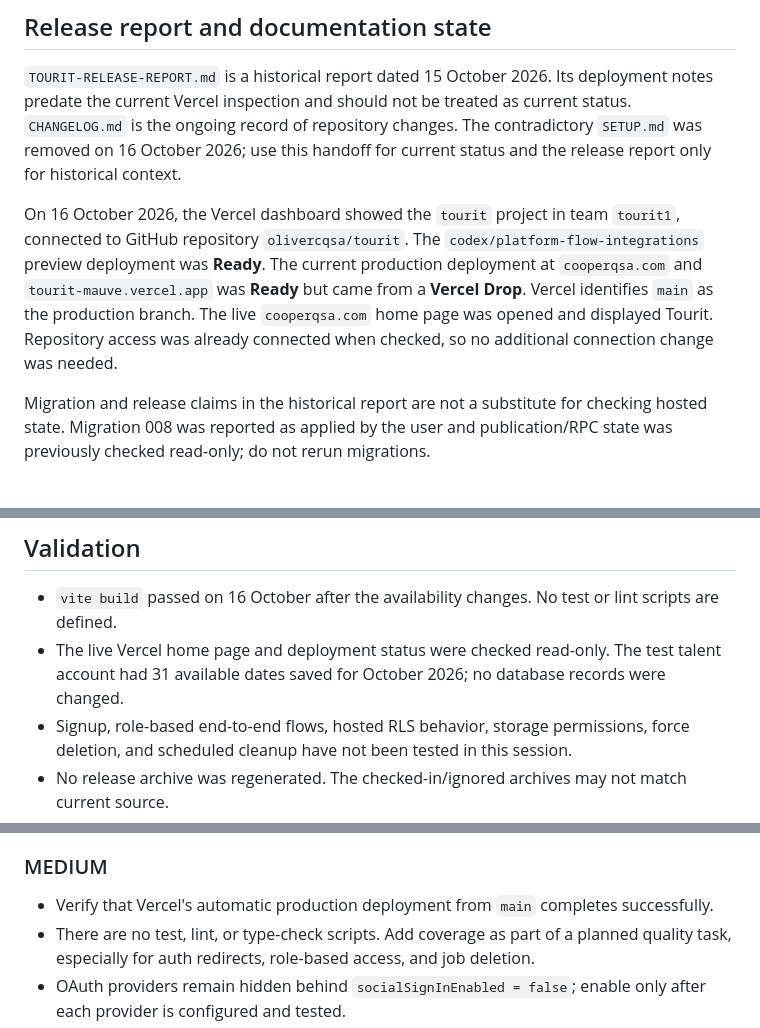
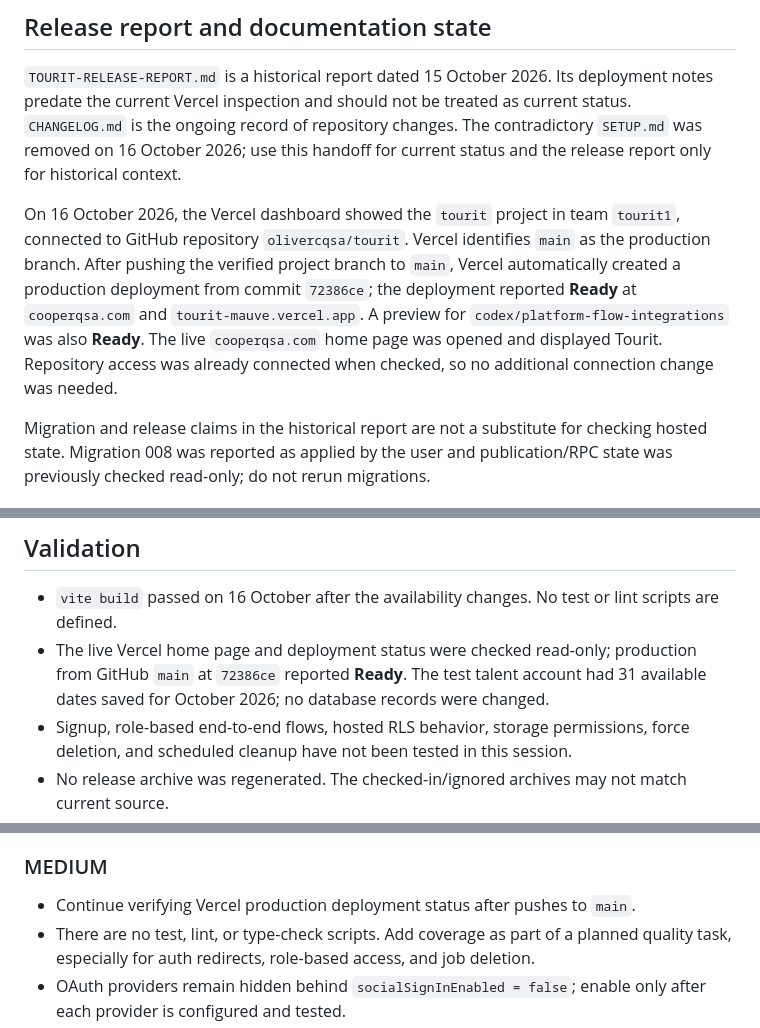
Before and after one commit to olivercqsa/tourit, a Markdown page: DEVELOPMENT-HANDOFF.md, 3 parts joined by grey strips. Rendered like a GitHub page.

Commit message:
Log live Vercel deployment

```diff
--- a/DEVELOPMENT-HANDOFF.md
+++ b/DEVELOPMENT-HANDOFF.md
@@ -14,7 +14,7 @@ Major current routes include home, jobs/job details, talent search/profile, dash
 
 `TOURIT-RELEASE-REPORT.md` is a historical report dated 15 October 2026. Its deployment notes predate the current Vercel inspection and should not be treated as current status. `CHANGELOG.md` is the ongoing record of repository changes. The contradictory `SETUP.md` was removed on 16 October 2026; use this handoff for current status and the release report only for historical context.
 
-On 16 October 2026, the Vercel dashboard showed the `tourit` project in team `tourit1`, connected to GitHub repository `olivercqsa/tourit`. The `codex/platform-flow-integrations` preview deployment was **Ready**. The current production deployment at `cooperqsa.com` and `tourit-mauve.vercel.app` was **Ready** but came from a **Vercel Drop**. Vercel identifies `main` as the production branch. The live `cooperqsa.com` home page was opened and displayed Tourit. Repository access was already connected when checked, so no additional connection change was needed.
+On 16 October 2026, the Vercel dashboard showed the `tourit` project in team `tourit1`, connected to GitHub repository `olivercqsa/tourit`. Vercel identifies `main` as the production branch. After pushing the verified project branch to `main`, Vercel automatically created a production deployment from commit `72386ce`; the deployment reported **Ready** at `cooperqsa.com` and `tourit-mauve.vercel.app`. A preview for `codex/platform-flow-integrations` was also **Ready**. The live `cooperqsa.com` home page was opened and displayed Tourit. Repository access was already connected when checked, so no additional connection change was needed.
 
 Migration and release claims in the historical report are not a substitute for checking hosted state. Migration 008 was reported as applied by the user and publication/RPC state was previously checked read-only; do not rerun migrations.
 
@@ -27,7 +27,7 @@ No migrations, auth/security code, assets, configuration, release documentation,
 ## Validation
 
 - `vite build` passed on 16 October after the availability changes. No test or lint scripts are defined.
-- The live Vercel home page and deployment status were checked read-only. The test talent account had 31 available dates saved for October 2026; no database records were changed.
+- The live Vercel home page and deployment status were checked read-only; production from GitHub `main` at `72386ce` reported **Ready**. The test talent account had 31 available dates saved for October 2026; no database records were changed.
 - Signup, role-based end-to-end flows, hosted RLS behavior, storage permissions, force deletion, and scheduled cleanup have not been tested in this session.
 - No release archive was regenerated. The checked-in/ignored archives may not match current source.
 - The project is on Git branch `codex/platform-flow-integrations`, pushed to `origin`. Vercel is connected to the repository, but production deploys from `main`.
@@ -48,7 +48,7 @@ No migrations, auth/security code, assets, configuration, release documentation,
 
 ### MEDIUM
 
-- Verify that Vercel's automatic production deployment from `main` completes successfully.
+- Continue verifying Vercel production deployment status after pushes to `main`.
 - There are no test, lint, or type-check scripts. Add coverage as part of a planned quality task, especially for auth redirects, role-based access, and job deletion.
 - OAuth providers remain hidden behind `socialSignInEnabled = false`; enable only after each provider is configured and tested.
 - Review the Supabase security model in a live project. The migrations use RLS, restricted column grants, private participant checks, and service-role-only hard deletion, but static inspection cannot prove the hosted policies match these files.
```
Also changed, not shown: other parts of DEVELOPMENT-HANDOFF.md (+1 -1 lines), CHANGELOG.md (+2 -1 lines).
